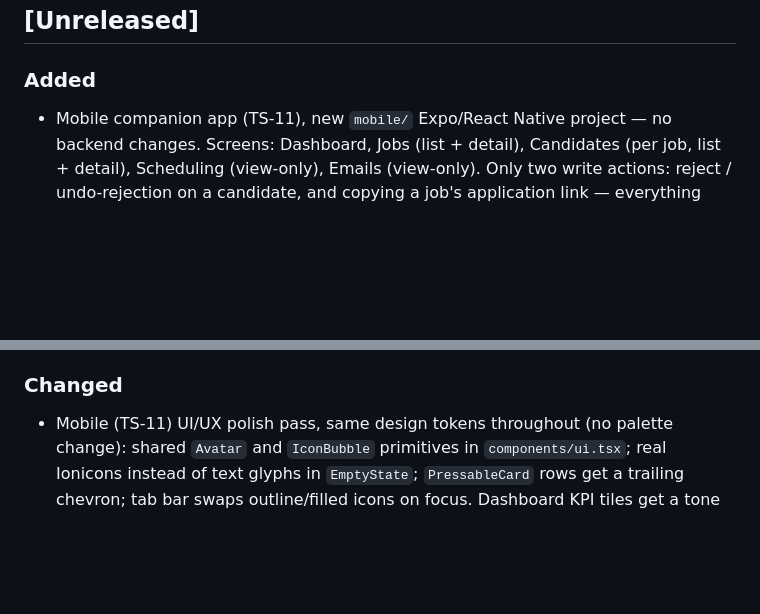
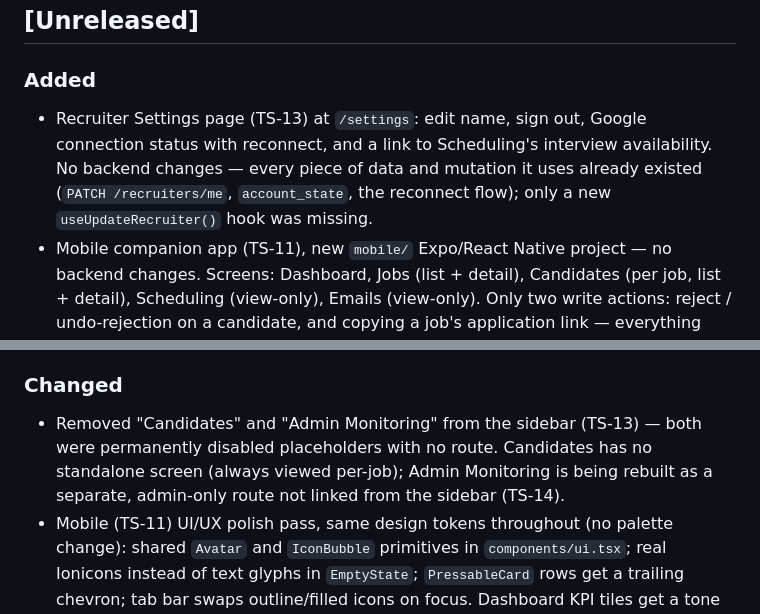
Before and after one commit to Im-Moazzam/Autohire, a Markdown page: CHANGELOG.md, 2 parts joined by grey strips. Drawn GitHub-style; blank space fills up the shorter version.

Commit message:
docs(TS-13): add story file, update CHANGELOG

```diff
--- a/CHANGELOG.md
+++ b/CHANGELOG.md
@@ -3,6 +3,11 @@
 ## [Unreleased]
 
 ### Added
+- Recruiter Settings page (TS-13) at `/settings`: edit name, sign out, Google
+  connection status with reconnect, and a link to Scheduling's interview
+  availability. No backend changes — every piece of data and mutation it uses
+  already existed (`PATCH /recruiters/me`, `account_state`, the reconnect
+  flow); only a new `useUpdateRecruiter()` hook was missing.
 - Mobile companion app (TS-11), new `mobile/` Expo/React Native project — no backend
   changes. Screens: Dashboard, Jobs (list + detail), Candidates (per job, list +
   detail), Scheduling (view-only), Emails (view-only). Only two write actions: reject /
@@ -17,6 +22,10 @@
   `make api-client` now regenerates the mobile client alongside the web one.
 
 ### Changed
+- Removed "Candidates" and "Admin Monitoring" from the sidebar (TS-13) — both
+  were permanently disabled placeholders with no route. Candidates has no
+  standalone screen (always viewed per-job); Admin Monitoring is being
+  rebuilt as a separate, admin-only route not linked from the sidebar (TS-14).
 - Mobile (TS-11) UI/UX polish pass, same design tokens throughout (no palette
   change): shared `Avatar` and `IconBubble` primitives in `components/ui.tsx`;
   real Ionicons instead of text glyphs in `EmptyState`; `PressableCard` rows
```
Also changed, not shown: docs/stories/TS-13.md (added, +50 -0 lines).
